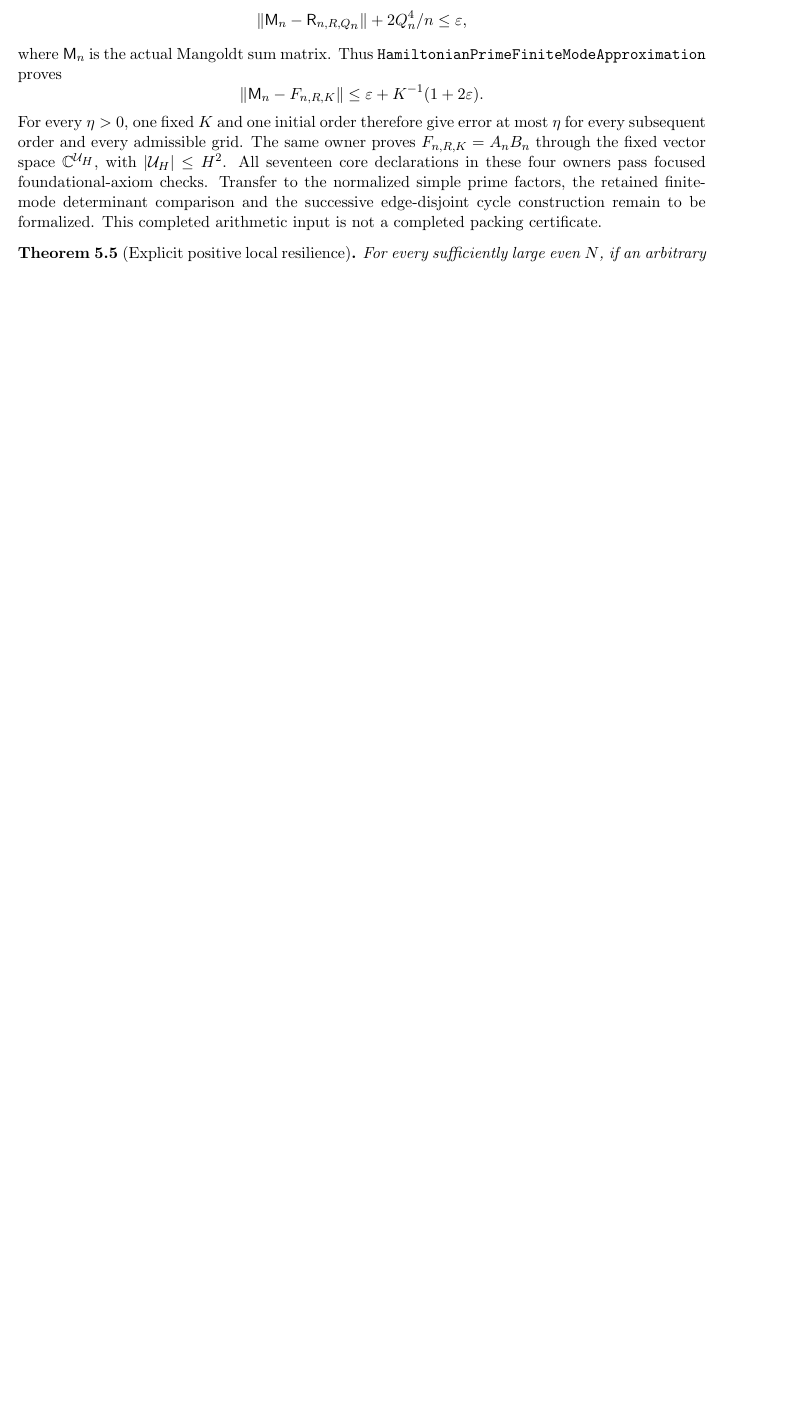
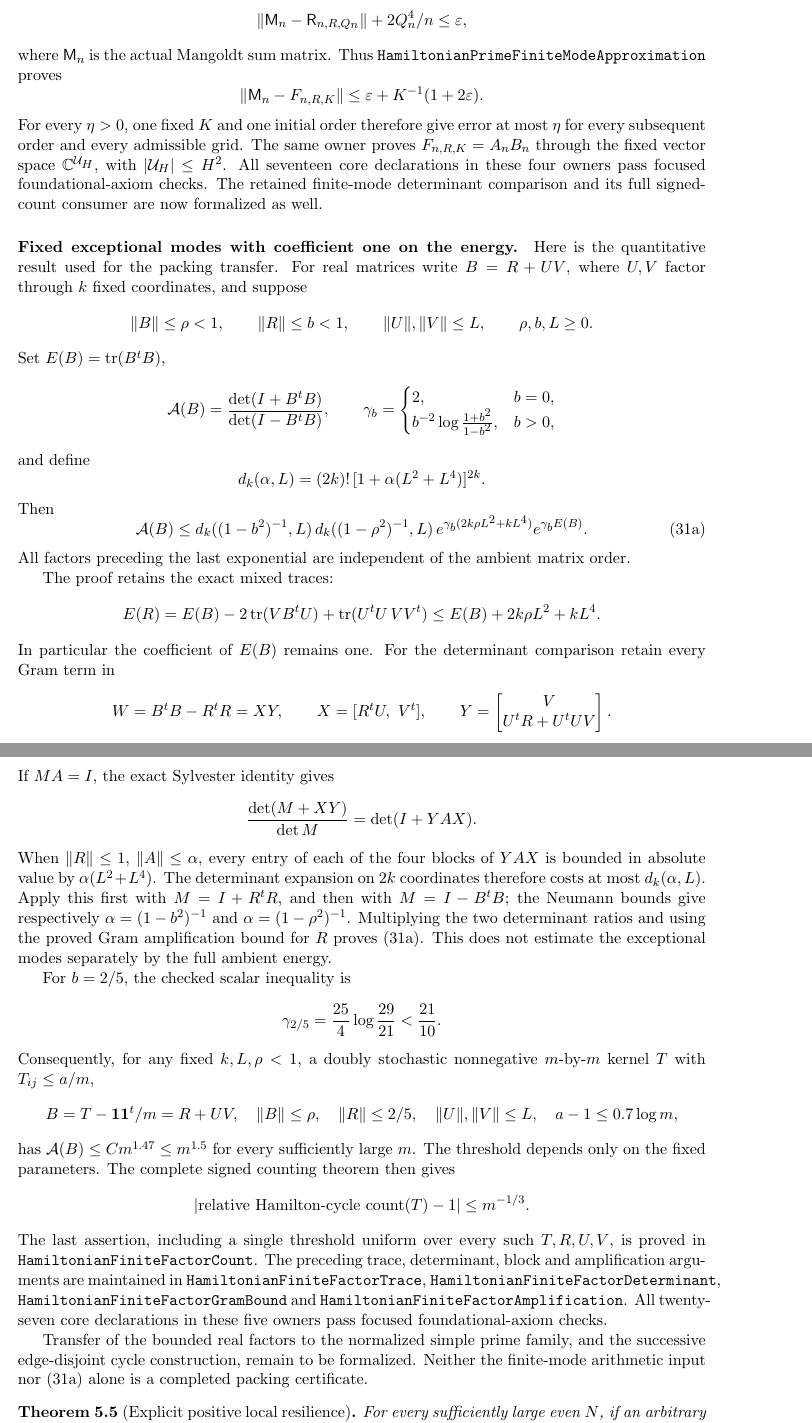
Before and after one commit to kimihiro64/prime-factor-oscillations, a LaTeX paper (paper/weighted-expander-rounding-20261114/main.tex, which reads paper/weighted-expander-rounding-20261114/regular-factors.tex): part of page 19 of 104 before the commit and two parts of pages 19 and 20 of 105 after it, the two joined at a grey line, cut so that both start at the same text, the shorter picture padded with empty space. Compiled offline with pdfLaTeX.

Commit message:
Prove signed cycle counting with fixed exceptional modes

```diff
--- a/paper/weighted-expander-rounding-20261114/regular-factors.tex
+++ b/paper/weighted-expander-rounding-20261114/regular-factors.tex
@@ -511,11 +511,109 @@ fixed vector space \(\mathbb C^{{\cal U}_H}\), with
 \(|{\cal U}_H|\leq H^2\).
 All seventeen core declarations in these four owners pass
 focused foundational-axiom checks.
-Transfer to the normalized simple prime factors, the retained
-finite-mode determinant comparison and the successive
-edge-disjoint cycle construction remain to be formalized.
-This completed arithmetic input is not a completed packing
-certificate.
+The retained finite-mode determinant comparison and its full
+signed-count consumer are now formalized as well.
+
+\paragraph{Fixed exceptional modes with coefficient one on the energy.}
+Here is the quantitative result used for the packing transfer.
+For real matrices write \(B=R+UV\), where \(U,V\) factor
+through \(k\) fixed coordinates, and suppose
+\[
+ \|B\|\leq\rho<1,\qquad \|R\|\leq b<1,\qquad
+ \|U\|,\|V\|\leq L,\qquad \rho,b,L\geq0.
+\]
+Set \(E(B)=\operatorname{tr}(B^tB)\),
+\[
+ {\cal A}(B)=\frac{\det(I+B^tB)}{\det(I-B^tB)},\qquad
+ \gamma_b=\begin{cases}
+ 2,&b=0,\\
+ b^{-2}\log\frac{1+b^2}{1-b^2},&b>0,
+ \end{cases}
+\]
+and define
+\[
+ d_k(\alpha,L)=(2k)!\,[1+\alpha(L^2+L^4)]^{2k}.
+\]
+Then
+\[
+ {\cal A}(B)\leq
+ d_k((1-b^2)^{-1},L)\,
+ d_k((1-\rho^2)^{-1},L)\,
+ e^{\gamma_b(2k\rho L^2+kL^4)}
+ e^{\gamma_b E(B)}.                                  \tag{31a}
+\]
+All factors preceding the last exponential are independent
+of the ambient matrix order.
+
+The proof retains the exact mixed traces:
+\[
+ E(R)=E(B)-2\operatorname{tr}(VB^tU)
+                   +\operatorname{tr}(U^tU\,VV^t)
+ \leq E(B)+2k\rho L^2+kL^4.
+\]
+In particular the coefficient of \(E(B)\) remains one.
+For the determinant comparison retain every Gram term in
+\[
+ W=B^tB-R^tR=XY,\qquad
+ X=[R^tU,\ V^t],\qquad
+ Y=\begin{bmatrix}V\\ U^tR+U^tUV\end{bmatrix}.
+\]
+If \(MA=I\), the exact Sylvester identity gives
+\[
+ \frac{\det(M+XY)}{\det M}=\det(I+YAX).
+\]
+When \(\|R\|\leq1\), \(\|A\|\leq\alpha\), every entry
+of each of the four blocks of \(YAX\) is bounded in
+absolute value by \(\alpha(L^2+L^4)\).
+The determinant expansion on \(2k\) coordinates therefore
+costs at most \(d_k(\alpha,L)\).
+Apply this first with \(M=I+R^tR\), and then with
+\(M=I-B^tB\); the Neumann bounds give respectively
+\(\alpha=(1-b^2)^{-1}\) and
+\(\alpha=(1-\rho^2)^{-1}\).
+Multiplying the two determinant ratios and using the
+proved Gram amplification bound for \(R\) proves (31a).
+This does not estimate the exceptional modes separately
+by the full ambient energy.
+
+For \(b=2/5\), the checked scalar inequality is
+\[
+ \gamma_{2/5}=\frac{25}{4}\log\frac{29}{21}
+                                      <\frac{21}{10}.
+\]
+Consequently, for any fixed \(k,L,\rho<1\), a doubly
+stochastic nonnegative \(m\)-by-\(m\) kernel \(T\) with
+\(T_{ij}\leq a/m\),
+\[
+ B=T-\mathbf1\mathbf1^t/m=R+UV,\quad
+ \|B\|\leq\rho,\quad \|R\|\leq2/5,\quad
+ \|U\|,\|V\|\leq L,\quad a-1\leq0.7\log m,
+\]
+has \({\cal A}(B)\leq C m^{1.47}\leq m^{1.5}\)
+for every sufficiently large \(m\).
+The threshold depends only on the fixed parameters.
+The complete signed counting theorem then gives
+\[
+ \left|\text{relative Hamilton-cycle count}(T)-1\right|
+                                                   \leq m^{-1/3}.
+\]
+The last assertion, including a single threshold uniform
+over every such \(T,R,U,V\), is proved in
+\texttt{HamiltonianFiniteFactorCount}.
+The preceding trace, determinant, block and amplification
+arguments are maintained in
+\texttt{HamiltonianFiniteFactorTrace},
+\texttt{HamiltonianFiniteFactorDeterminant},
+\texttt{HamiltonianFiniteFactorGramBound} and
+\texttt{HamiltonianFiniteFactorAmplification}.
+All twenty-seven core declarations in these five owners
+pass focused foundational-axiom checks.
+
+Transfer of the bounded real factors to the normalized
+simple prime family, and the successive edge-disjoint
+cycle construction, remain to be formalized.
+Neither the finite-mode arithmetic input nor (31a) alone
+is a completed packing certificate.
 
 \begin{theorem}[Explicit positive local resilience]
 \label{thm:resilience}
```
Also changed, not shown: 6 other files.
